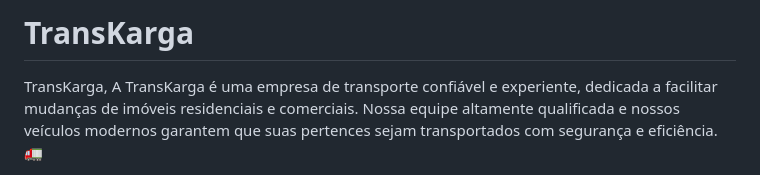
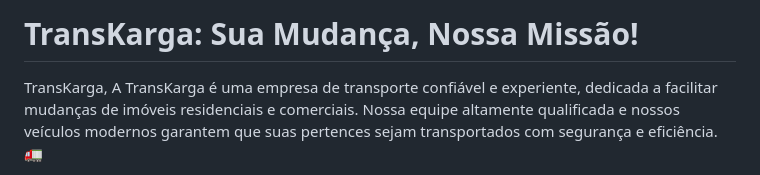
Before and after one commit to SavioVitorAlves/TransKarga, a Markdown page: README.md, the part around the change. Rendered like a GitHub page.

```diff
--- a/README.md
+++ b/README.md
@@ -1,4 +1,4 @@
-# TransKarga
+# TransKarga: Sua Mudança, Nossa Missão!
 TransKarga, A TransKarga é uma empresa de transporte confiável e experiente, dedicada a facilitar mudanças de imóveis residenciais e comerciais. Nossa equipe altamente qualificada e nossos veículos modernos garantem que suas pertences sejam transportados com segurança e eficiência.🚛
 ## O que oferecemos:
 **Mudanças Residenciais:** Se você está se mudando para uma nova casa ou apartamento, conte conosco para tornar o processo tranquilo e sem estresse. Embalamos, transportamos e entregamos seus pertences com cuidado.
```
